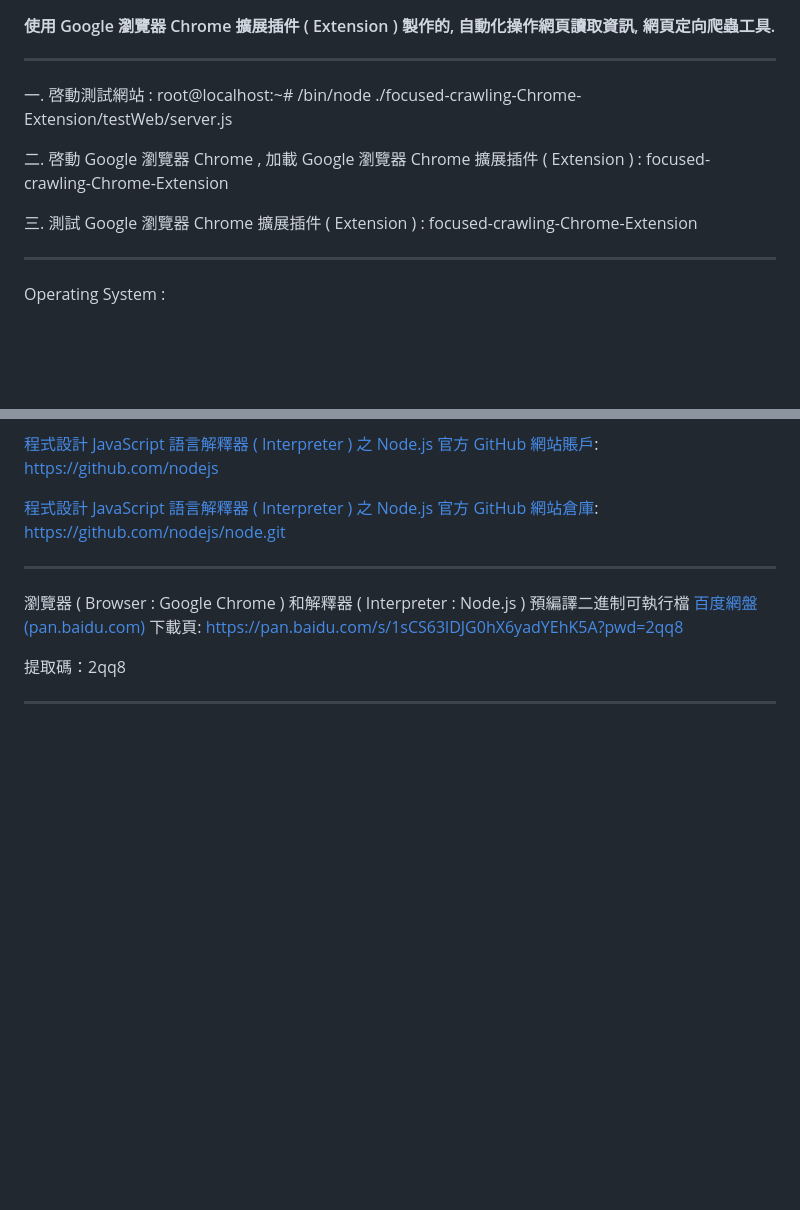
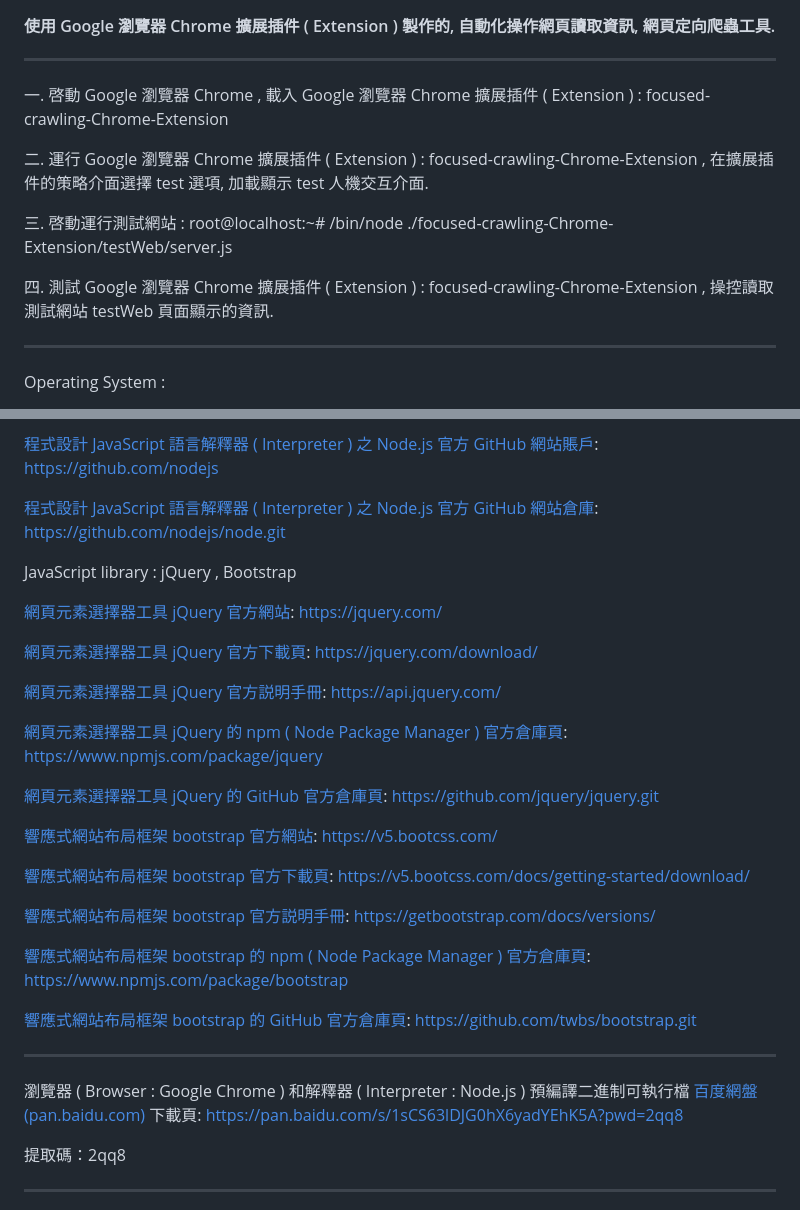
Before and after one commit to Orca023/focused-crawling-Chrome-Extension, a Markdown page: README.md, 2 parts joined by grey strips. GitHub-like rendering; blank space fills up the shorter version.

```diff
--- a/README.md
+++ b/README.md
@@ -5,11 +5,13 @@
 #### 使用 Google 瀏覽器 Chrome 擴展插件 ( Extension ) 製作的, 自動化操作網頁讀取資訊, 網頁定向爬蟲工具.
 ---
 <p word-wrap: break-word; word-break: break-all; overflow-x: hidden; overflow-x: hidden;>
-一. 啓動測試網站 :  root@localhost:~# /bin/node ./focused-crawling-Chrome-Extension/testWeb/server.js
+一. 啓動 Google 瀏覽器 Chrome , 載入 Google 瀏覽器 Chrome 擴展插件 ( Extension ) : focused-crawling-Chrome-Extension
 
-二. 啓動 Google 瀏覽器 Chrome , 加載 Google 瀏覽器 Chrome 擴展插件 ( Extension ) : focused-crawling-Chrome-Extension
+二. 運行 Google 瀏覽器 Chrome 擴展插件 ( Extension ) : focused-crawling-Chrome-Extension , 在擴展插件的策略介面選擇 test 選項, 加載顯示 test 人機交互介面.
 
-三. 測試 Google 瀏覽器 Chrome 擴展插件 ( Extension ) : focused-crawling-Chrome-Extension
+三. 啓動運行測試網站 :  root@localhost:~# /bin/node ./focused-crawling-Chrome-Extension/testWeb/server.js
+
+四. 測試 Google 瀏覽器 Chrome 擴展插件 ( Extension ) : focused-crawling-Chrome-Extension , 操控讀取測試網站 testWeb 頁面顯示的資訊.
 </p>
 
 ---
@@ -58,6 +60,38 @@ https://github.com/nodejs
 
 [程式設計 JavaScript 語言解釋器 ( Interpreter ) 之 Node.js 官方 GitHub 網站倉庫](https://github.com/nodejs/node):
 https://github.com/nodejs/node.git
+
+JavaScript library : jQuery , Bootstrap
+
+[網頁元素選擇器工具 jQuery 官方網站](https://jquery.com/):
+https://jquery.com/
+
+[網頁元素選擇器工具 jQuery 官方下載頁](https://jquery.com/download/):
+https://jquery.com/download/
+
+[網頁元素選擇器工具 jQuery 官方説明手冊](https://api.jquery.com/):
+https://api.jquery.com/
+
+[網頁元素選擇器工具 jQuery 的 npm ( Node Package Manager ) 官方倉庫頁](https://www.npmjs.com/package/jquery):
+https://www.npmjs.com/package/jquery
+
+[網頁元素選擇器工具 jQuery 的 GitHub 官方倉庫頁](https://github.com/jquery/jquery):
+https://github.com/jquery/jquery.git
+
+[響應式網站布局框架 bootstrap 官方網站](https://v5.bootcss.com/):
+https://v5.bootcss.com/
+
+[響應式網站布局框架 bootstrap 官方下載頁](https://v5.bootcss.com/docs/getting-started/download/):
+https://v5.bootcss.com/docs/getting-started/download/
+
+[響應式網站布局框架 bootstrap 官方説明手冊](https://getbootstrap.com/docs/versions/):
+https://getbootstrap.com/docs/versions/
+
+[響應式網站布局框架 bootstrap 的 npm ( Node Package Manager ) 官方倉庫頁](https://www.npmjs.com/package/bootstrap):
+https://www.npmjs.com/package/bootstrap
+
+[響應式網站布局框架 bootstrap 的 GitHub 官方倉庫頁](https://github.com/twbs/bootstrap):
+https://github.com/twbs/bootstrap.git
 
 ---
 
```
